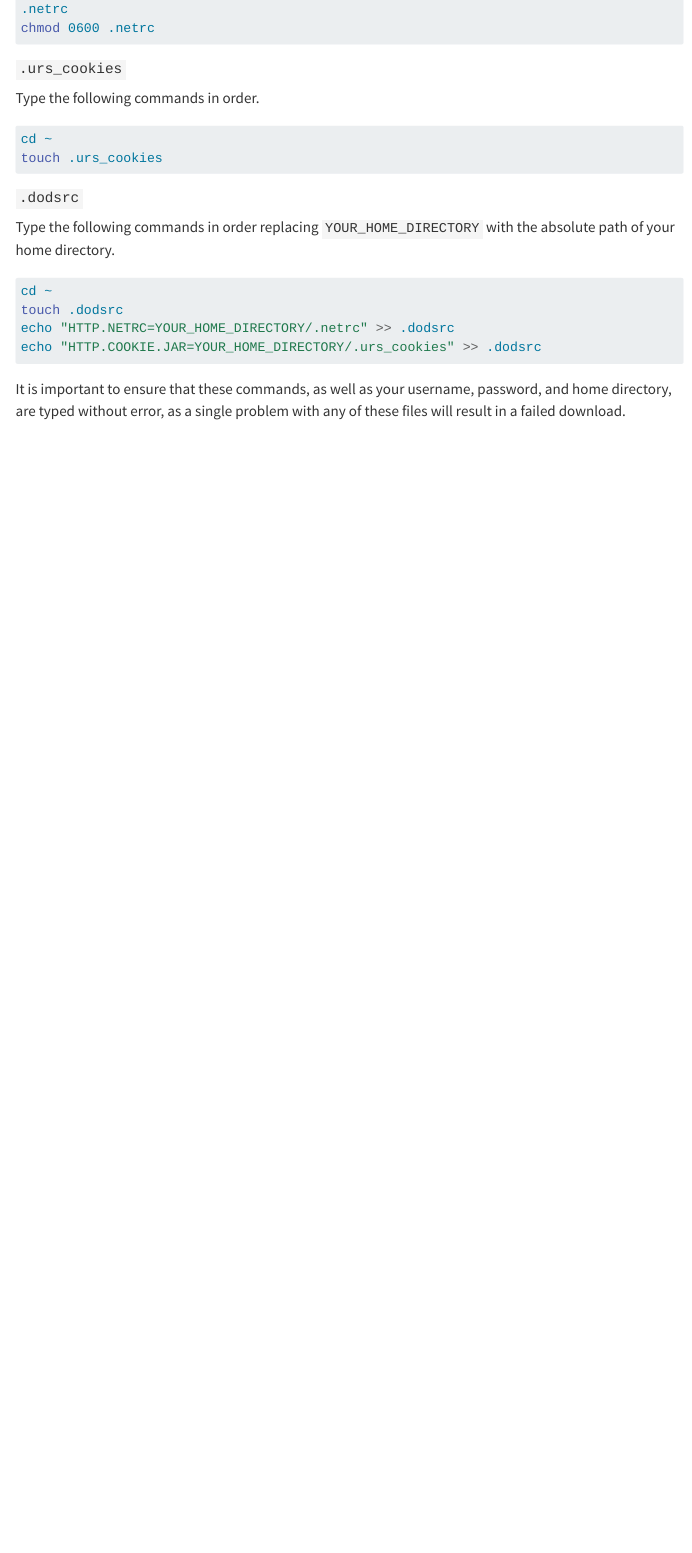
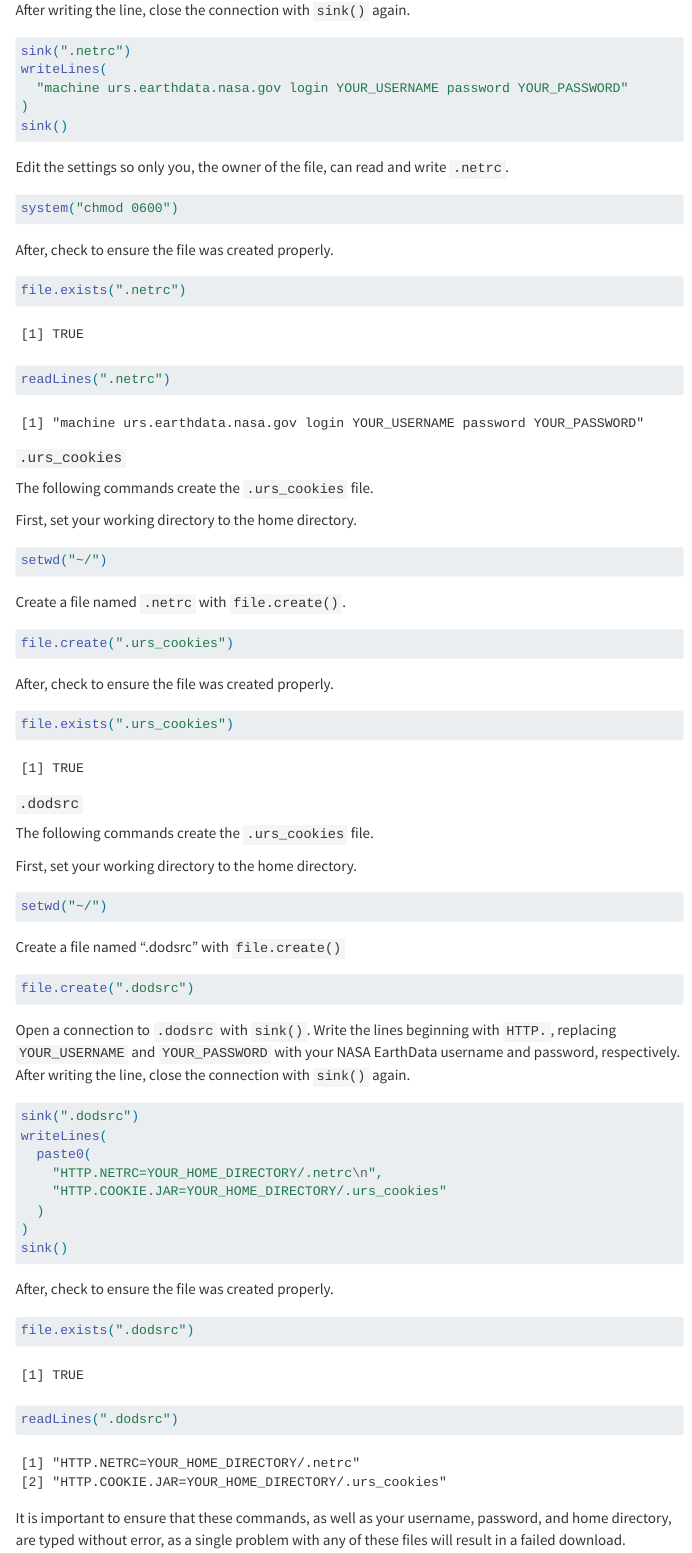
Before and after one commit to NIEHS/beethoven, a Quarto document (vignettes/download_functions.qmd): the page in a window 1100 px wide, from 630 px down before the commit and from 800 px down after it. Rendered offline with R 4.5, knitr and Pandoc in place of Quarto, with nearby package versions; code that draws random numbers runs with fixed seeds of ours; some code elsewhere in the file could not run offline; menus at the side of the page are left out; long lines of code are wrapped.

Commit message:
generate prerequisite files in R code

````diff
--- a/vignettes/download_functions.qmd
+++ b/vignettes/download_functions.qmd
@@ -869 +864,0 @@ echo "machine urs.earthdata.nasa.gov login YOUR_USERNAME password YOUR_PASSWORD"
-chmod 0600 .netrc
@@ -871,23 +877,118 @@ chmod 0600 .netrc
+Open a connection to `.netrc` with `sink()`. Write the line `machine urs...` replacing `YOUR_USERNAME` and `YOUR_PASSWORD` with your NASA EarthData username and password, respectively. After writing the line, close the connection with `sink()` again.
+
+```{r, eval = FALSE}
+sink(".netrc")
+writeLines(
+  "machine urs.earthdata.nasa.gov login YOUR_USERNAME password YOUR_PASSWORD"
+)
+sink()
+```
+
+Edit the settings so only you, the owner of the file, can read and write `.netrc`.
+
+```{r, eval = FALSE}
+system("chmod 0600")
+```
+
+After, check to ensure the file was created properly.
+
+```{r, eval = FALSE}
+file.exists(".netrc")
+```
+
+```{r, echo = FALSE}
+TRUE
+```
+
+```{r, eval = FALSE}
+readLines(".netrc")
+```
+
+```{r, echo = FALSE}
+paste0(
+  "machine urs.earthdata.nasa.gov login YOUR_USERNAME password YOUR_PASSWORD"
+)
+```
+
 
 #### `.urs_cookies`
 
-Type the following commands in order.
+The following commands create the `.urs_cookies` file.
 
-```{bash, eval = FALSE}
-cd ~
-touch .urs_cookies
+First, set your working directory to the home directory.
+
+```{r, eval = FALSE}
+setwd("~/")
+```
+
+Create a file named `.netrc` with `file.create()`.
+
+```{r, eval = FALSE}
+file.create(".urs_cookies")
+```
+
+After, check to ensure the file was created properly.
+
+```{r, eval = FALSE}
+file.exists(".urs_cookies")
+```
+
+```{r, echo = FALSE}
+TRUE
 ```
 
 #### `.dodsrc`
 
-Type the following commands in order replacing `YOUR_HOME_DIRECTORY` with the absolute path of your home directory.
+The following commands create the `.urs_cookies` file.
 
-```{bash, eval = FALSE}
-cd ~
-touch .dodsrc
-echo "HTTP.NETRC=YOUR_HOME_DIRECTORY/.netrc" >> .dodsrc
-echo "HTTP.COOKIE.JAR=YOUR_HOME_DIRECTORY/.urs_cookies" >> .dodsrc
+First, set your working directory to the home directory.
+
+```{r, eval = FALSE}
+setwd("~/")
 ```
+
+Create a file named ".dodsrc" with `file.create()`
+
+```{r, eval = FALSE}
+file.create(".dodsrc")
+```
+
+Open a connection to `.dodsrc` with `sink()`. Write the lines beginning with `HTTP.`, replacing `YOUR_USERNAME` and `YOUR_PASSWORD` with your NASA EarthData username and password, respectively. After writing the line, close the connection with `sink()` again.
+
+```{r, eval = FALSE}
+sink(".dodsrc")
+writeLines(
+  paste0(
+    "HTTP.NETRC=YOUR_HOME_DIRECTORY/.netrc\n",
+    "HTTP.COOKIE.JAR=YOUR_HOME_DIRECTORY/.urs_cookies"
+  )
+)
+sink()
+```
+
+After, check to ensure the file was created properly.
+
+```{r, eval = FALSE}
+file.exists(".dodsrc")
+```
+
+```{r, echo = FALSE}
+TRUE
+```
+
+```{r, eval = FALSE}
+readLines(".dodsrc")
+```
+
+```{r, echo = FALSE}
+paste0(
+  c(
+    "HTTP.NETRC=YOUR_HOME_DIRECTORY/.netrc",
+    "HTTP.COOKIE.JAR=YOUR_HOME_DIRECTORY/.urs_cookies"
+  )
+)
+```
+
 
 It is important to ensure that these commands, as well as your username, password, and home directory, are typed without error, as a single problem with any of these files will result in a failed download.
 
````
Also changed, not shown: vignettes/download_functions.qmd (21 more changed lines).
